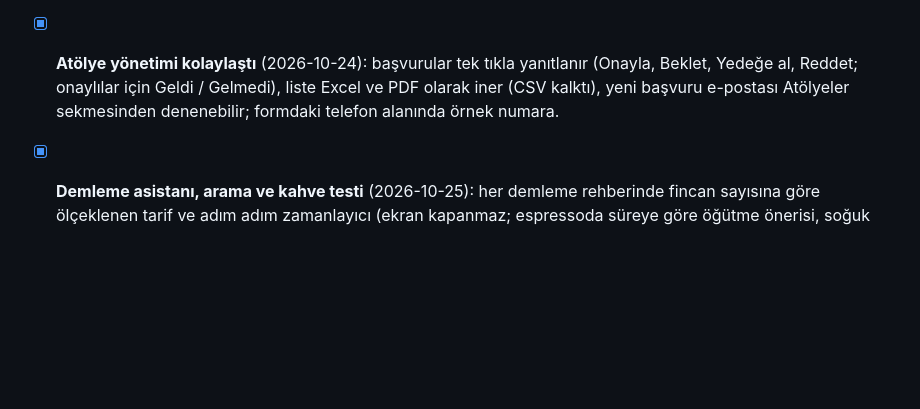
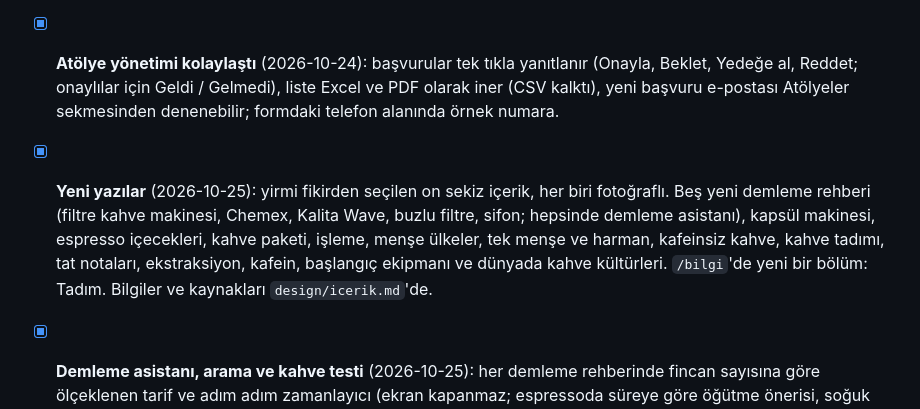
Before and after one commit to OsmanYagmur/Espressoir, a Markdown page: README.md, the part around the change. Drawn GitHub-style; blank space fills up the shorter version.

Commit message:
docs: the new articles and the Tadım topic in CLAUDE.md, DESIGN.md and README
Co-Authored-By: Claude Opus 5.5 <noreply@anthropic.com>

```diff
--- a/README.md
+++ b/README.md
@@ -133,5 +133,6 @@ Playwright tarayıcısı kurulu değilse: `pnpm --filter @espressoir/web exec pl
 - [x] **Kahve bilgisi önce** (2026-10-24): ana sayfa "Kahveyi biraz daha yakından tanı." ile başlar; yedi demleme rehberi (V60, French press, AeroPress, moka pot, espresso ayarları, Türk kahvesi, soğuk demleme: tarif kutusu, ara başlıklar, numaralı adımlar) ve üç yeni yazı (çekirdek farkları, kavrum dereceleri, su ve sıcaklık). Menü: Bilgi, Tadım notları, Atölye. Atölye artık `/workshop` ve adı Kahve 101; form ad soyad ve telefon ister, sık sorulanlar açılır kapanır. Yöneticinin panelinde ve menüsünde "Atölyeler" kısayolu.
 - [x] **Katılım teyidi** (2026-10-24): onaylı her kişinin kişisel bir bağlantısı var; panelden "Teyit sor" ve "Hatırlat" butonları WhatsApp'ı mesaj hazır yazılmış olarak açar. Kişi bağlantıda "Geliyorum" ya da "Gelemiyorum" der, panelde ve indirmelerde görünür; "Gelemiyorum" sana e-postayla bildirilir.
 - [x] **Atölye yönetimi kolaylaştı** (2026-10-24): başvurular tek tıkla yanıtlanır (Onayla, Beklet, Yedeğe al, Reddet; onaylılar için Geldi / Gelmedi), liste Excel ve PDF olarak iner (CSV kalktı), yeni başvuru e-postası Atölyeler sekmesinden denenebilir; formdaki telefon alanında örnek numara.
+- [x] **Yeni yazılar** (2026-10-25): yirmi fikirden seçilen on sekiz içerik, her biri fotoğraflı. Beş yeni demleme rehberi (filtre kahve makinesi, Chemex, Kalita Wave, buzlu filtre, sifon; hepsinde demleme asistanı), kapsül makinesi, espresso içecekleri, kahve paketi, işleme, menşe ülkeler, tek menşe ve harman, kafeinsiz kahve, kahve tadımı, tat notaları, ekstraksiyon, kafein, başlangıç ekipmanı ve dünyada kahve kültürleri. `/bilgi`'de yeni bir bölüm: Tadım. Bilgiler ve kaynakları `design/icerik.md`'de.
 - [x] **Demleme asistanı, arama ve kahve testi** (2026-10-25): her demleme rehberinde fincan sayısına göre ölçeklenen tarif ve adım adım zamanlayıcı (ekran kapanmaz; espressoda süreye göre öğütme önerisi, soğuk demlemede hazır olma saati); `/ara` ile sitede arama (`/` ya da ⌘K); `/kahve-testi`; yazılara paylaşım görseli ve "Paylaş" düğmesi; atölyeye "Takvime ekle"; Google için yapılandırılmış veri (tarif, yazı, etkinlik, gezinti yolu); sayfa geçişleri; kullanılmayan kod temizlendi.
 - [x] **Yönetim `/osman`'da** (2026-10-24): e-posta ve şifreyle giriş; Özet (Google Analytics'ten son 28 günün ziyaretleri, topluluğun sayıları, açık atölyeler), Atölyeler (istatistikler, panelden kişi ekleme, katılım takibi, başvuruları CSV indirme), Moderasyon. Ziyaret istatistiği yalnızca altta çıkan çerez sorusuna "Kabul et" diyenleri sayar. Kurulum: [docs/setup-analytics.md](./docs/setup-analytics.md)
```
Also changed, not shown: CLAUDE.md (+14 -6 lines), design/DESIGN.md (+2 -2 lines).
